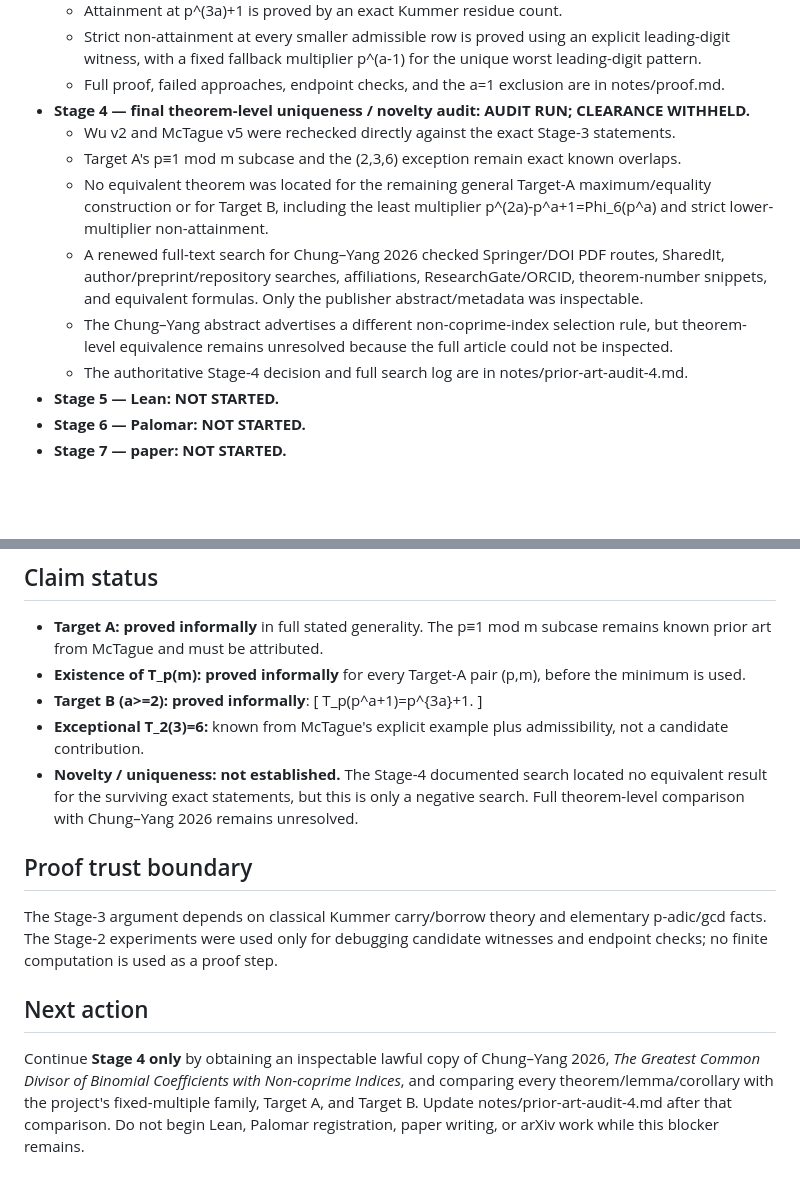
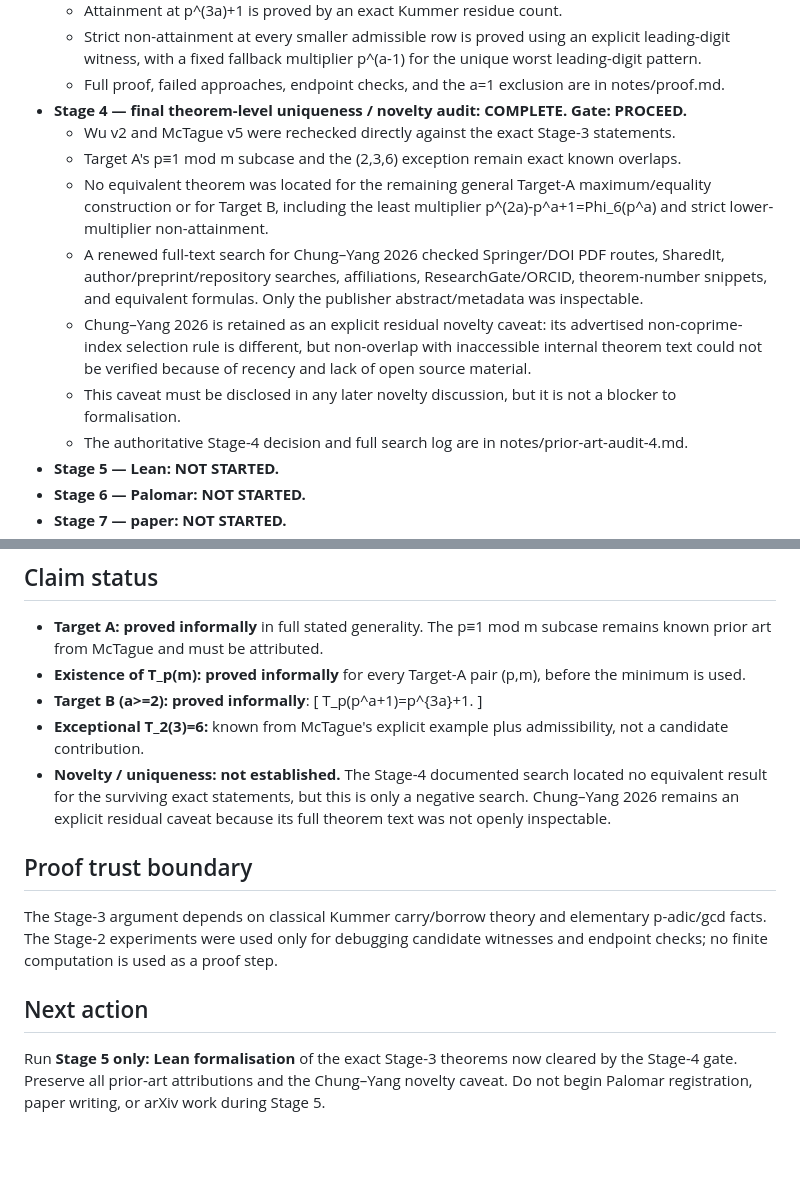
Before and after one commit to jfairfaxball-348/Pascal-Extremes, a Markdown page: STATUS.md, 2 parts joined by grey strips. Rendered like a GitHub page; blank space fills up the shorter version.

Commit message:
Mark Stage 4 complete and open Lean stage

```diff
--- a/STATUS.md
+++ b/STATUS.md
@@ -31,12 +31,13 @@ Date: 2026-09-29
   - Attainment at p^(3a)+1 is proved by an exact Kummer residue count.
   - Strict non-attainment at every smaller admissible row is proved using an explicit leading-digit witness, with a fixed fallback multiplier p^(a-1) for the unique worst leading-digit pattern.
   - Full proof, failed approaches, endpoint checks, and the a=1 exclusion are in notes/proof.md.
-- **Stage 4 — final theorem-level uniqueness / novelty audit: AUDIT RUN; CLEARANCE WITHHELD.**
+- **Stage 4 — final theorem-level uniqueness / novelty audit: COMPLETE. Gate: PROCEED.**
   - Wu v2 and McTague v5 were rechecked directly against the exact Stage-3 statements.
   - Target A's p≡1 mod m subcase and the (2,3,6) exception remain exact known overlaps.
   - No equivalent theorem was located for the remaining general Target-A maximum/equality construction or for Target B, including the least multiplier p^(2a)-p^a+1=Phi_6(p^a) and strict lower-multiplier non-attainment.
   - A renewed full-text search for Chung–Yang 2026 checked Springer/DOI PDF routes, SharedIt, author/preprint/repository searches, affiliations, ResearchGate/ORCID, theorem-number snippets, and equivalent formulas. Only the publisher abstract/metadata was inspectable.
-  - The Chung–Yang abstract advertises a different non-coprime-index selection rule, but theorem-level equivalence remains unresolved because the full article could not be inspected.
+  - Chung–Yang 2026 is retained as an explicit residual novelty caveat: its advertised non-coprime-index selection rule is different, but non-overlap with inaccessible internal theorem text could not be verified because of recency and lack of open source material.
+  - This caveat must be disclosed in any later novelty discussion, but it is not a blocker to formalisation.
   - The authoritative Stage-4 decision and full search log are in notes/prior-art-audit-4.md.
 - **Stage 5 — Lean: NOT STARTED.**
 - **Stage 6 — Palomar: NOT STARTED.**
@@ -52,7 +53,7 @@ Date: 2026-09-29
   T_p(p^a+1)=p^{3a}+1.
   \]
 - **Exceptional T_2(3)=6:** known from McTague's explicit example plus admissibility, not a candidate contribution.
-- **Novelty / uniqueness:** **not established.** The Stage-4 documented search located no equivalent result for the surviving exact statements, but this is only a negative search. Full theorem-level comparison with Chung–Yang 2026 remains unresolved.
+- **Novelty / uniqueness:** **not established.** The Stage-4 documented search located no equivalent result for the surviving exact statements, but this is only a negative search. Chung–Yang 2026 remains an explicit residual caveat because its full theorem text was not openly inspectable.
 
 ## Proof trust boundary
 
@@ -60,4 +61,4 @@ The Stage-3 argument depends on classical Kummer carry/borrow theory and element
 
 ## Next action
 
-Continue **Stage 4 only** by obtaining an inspectable lawful copy of Chung–Yang 2026, *The Greatest Common Divisor of Binomial Coefficients with Non-coprime Indices*, and comparing every theorem/lemma/corollary with the project's fixed-multiple family, Target A, and Target B. Update notes/prior-art-audit-4.md after that comparison. Do not begin Lean, Palomar registration, paper writing, or arXiv work while this blocker remains.
+Run **Stage 5 only: Lean formalisation** of the exact Stage-3 theorems now cleared by the Stage-4 gate. Preserve all prior-art attributions and the Chung–Yang novelty caveat. Do not begin Palomar registration, paper writing, or arXiv work during Stage 5.
```
